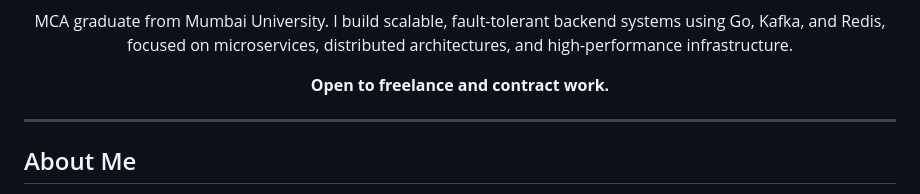
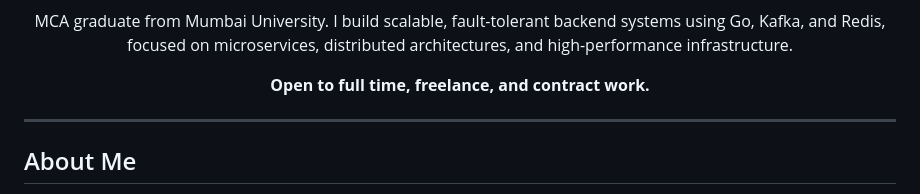
Before and after one commit to mahirjain10/mahirjain10, a Markdown page: README.md, the part around one of its changes. GitHub-like rendering.

```diff
--- a/README.md
+++ b/README.md
@@ -12,7 +13,7 @@
 
 MCA graduate from Mumbai University. I build scalable, fault-tolerant backend systems using Go, Kafka, and Redis, focused on microservices, distributed architectures, and high-performance infrastructure.
 
-**Open to freelance and contract work.**
+**Open to full time, freelance, and contract work.**
 
 </div>
 
```
Also changed, not shown: other parts of README.md (+1 -0 lines).
